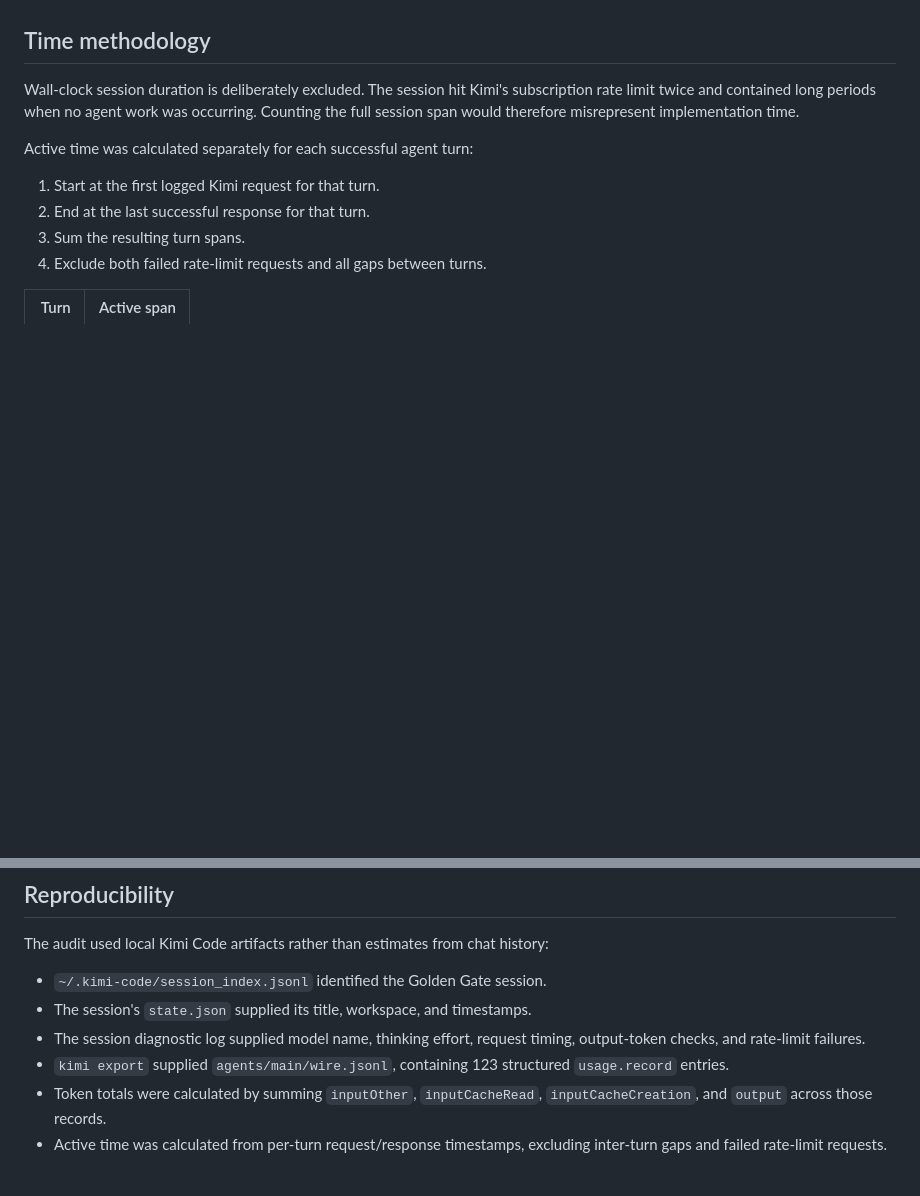
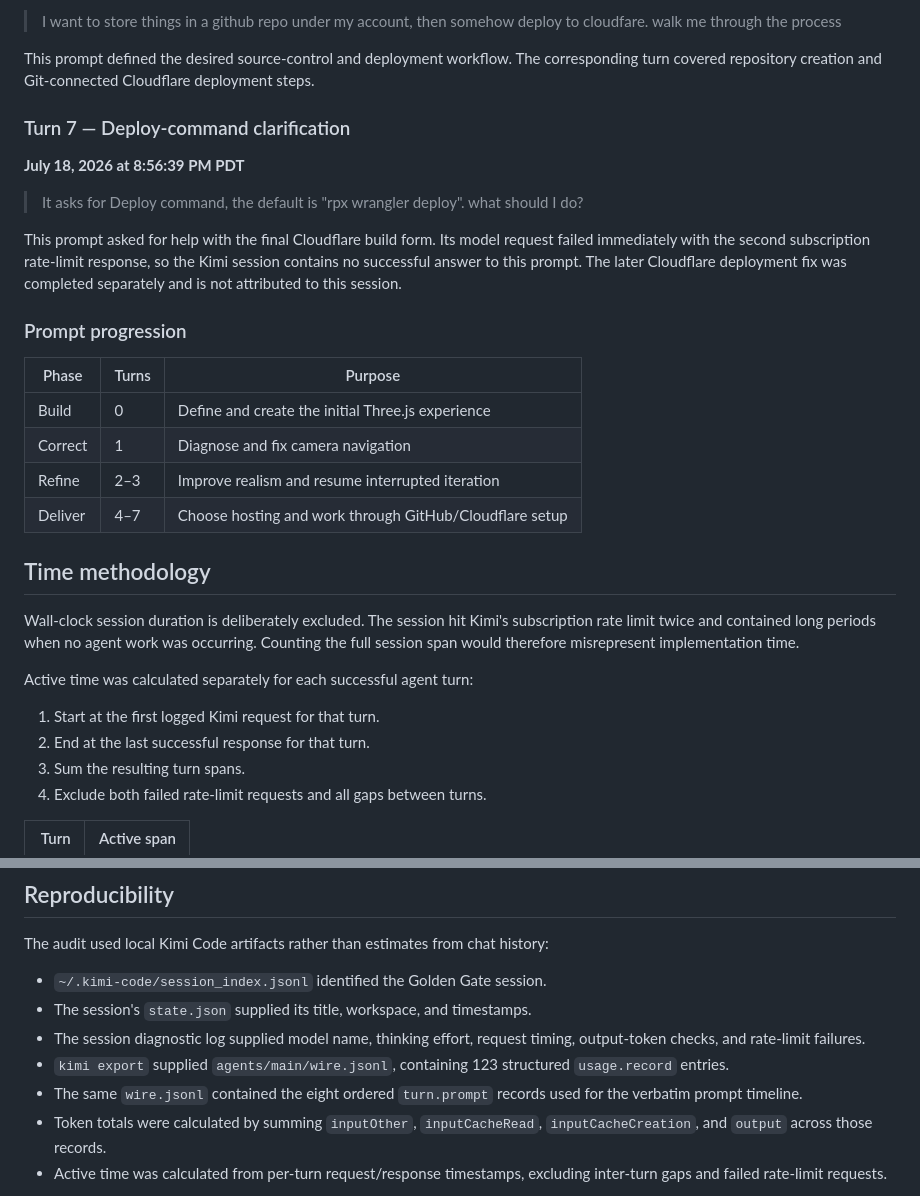
Before and after one commit to chunhualiao/golden-gate-bridge, a Markdown page: AI_DEVELOPMENT_ECONOMICS.md, 2 parts joined by grey strips. GitHub-like rendering; blank space fills up the shorter version.

```diff
--- a/AI_DEVELOPMENT_ECONOMICS.md
+++ b/AI_DEVELOPMENT_ECONOMICS.md
@@ -30,3 +87,23 @@ Cloudflare productionization, GitHub Actions CI, and the later project documenta
+> I want to store things in a github repo under my account, then somehow deploy to cloudfare. walk me through the process
+
+This prompt defined the desired source-control and deployment workflow. The corresponding turn covered repository creation and Git-connected Cloudflare deployment steps.
+
+### Turn 7 — Deploy-command clarification
+
+**July 18, 2026 at 8:56:39 PM PDT**
+
+> It asks for Deploy command, the default is "rpx wrangler deploy". what should I do?
+
+This prompt asked for help with the final Cloudflare build form. Its model request failed immediately with the second subscription rate-limit response, so the Kimi session contains no successful answer to this prompt. The later Cloudflare deployment fix was completed separately and is not attributed to this session.
+
+### Prompt progression
+
+| Phase | Turns | Purpose |
+| --- | --- | --- |
+| Build | 0 | Define and create the initial Three.js experience |
+| Correct | 1 | Diagnose and fix camera navigation |
+| Refine | 2–3 | Improve realism and resume interrupted iteration |
+| Deliver | 4–7 | Choose hosting and work through GitHub/Cloudflare setup |
 
 ## Time methodology
 
@@ -162,6 +239,7 @@ The audit used local Kimi Code artifacts rather than estimates from chat history
 - The session's `state.json` supplied its title, workspace, and timestamps.
 - The session diagnostic log supplied model name, thinking effort, request timing, output-token checks, and rate-limit failures.
 - `kimi export` supplied `agents/main/wire.jsonl`, containing 123 structured `usage.record` entries.
+- The same `wire.jsonl` contained the eight ordered `turn.prompt` records used for the verbatim prompt timeline.
 - Token totals were calculated by summing `inputOther`, `inputCacheRead`, `inputCacheCreation`, and `output` across those records.
 - Active time was calculated from per-turn request/response timestamps, excluding inter-turn gaps and failed rate-limit requests.
 
```
Also changed, not shown: other parts of AI_DEVELOPMENT_ECONOMICS.md (+57 -0 lines).
